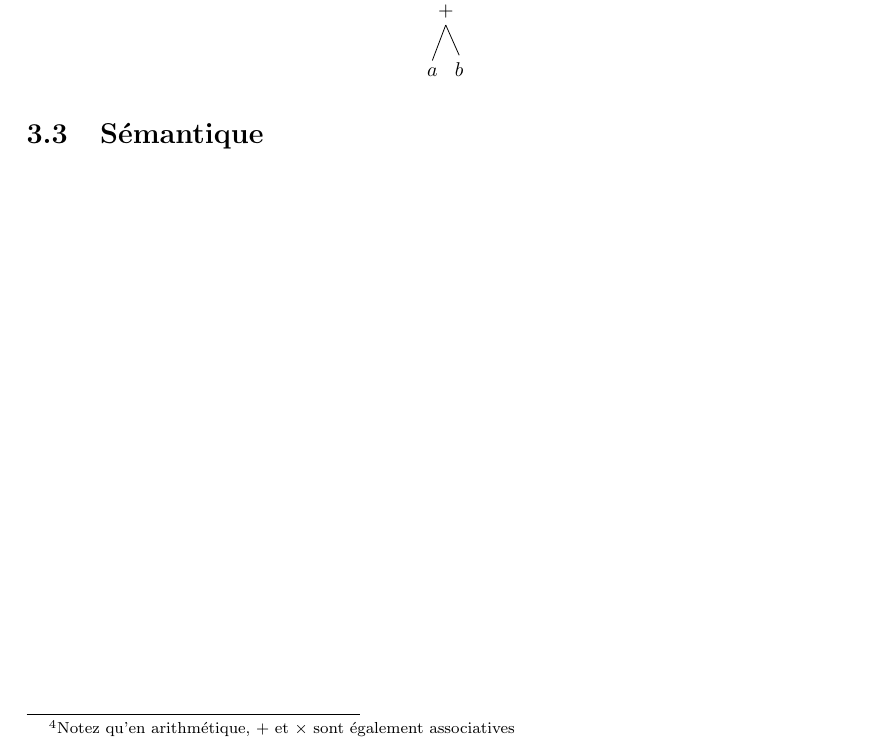
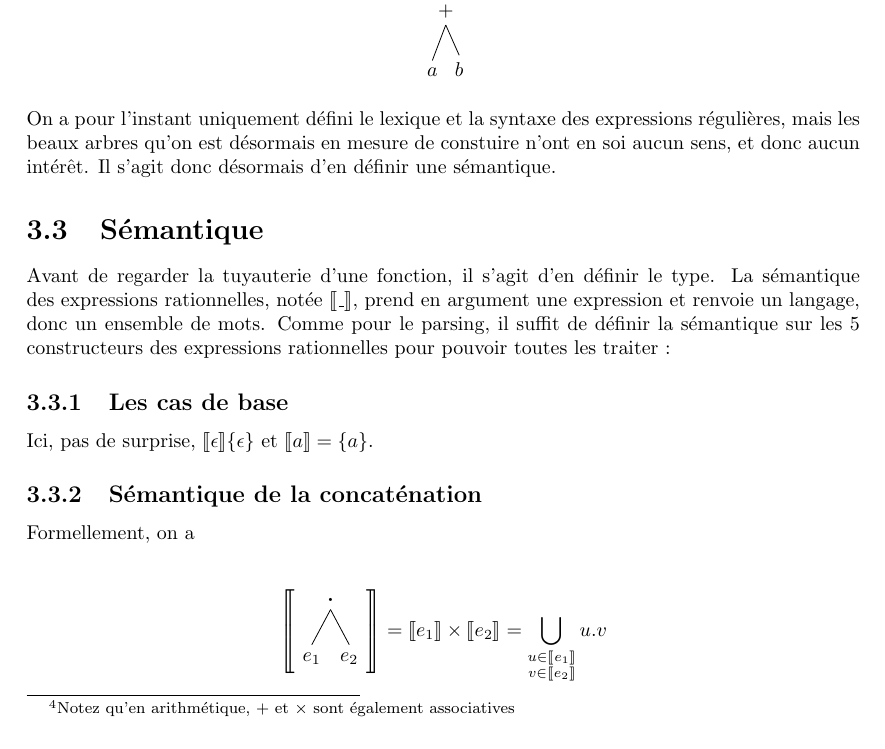
Before and after one commit to PLBegay/BFTAL_sym, a LaTeX document (main.tex, which reads langages.tex): part of page 16 of 21 before the commit and part of page 16 of 22 after it, cut so that both start at the same text. Compiled offline with pdfLaTeX.

Commit message:
Transition syntaxe / sémantique regex; début def

```diff
--- a/langages.tex
+++ b/langages.tex
@@ -452,7 +452,24 @@ L'expression rationnelle $(aa(a+b)^*bb)^*$ s'analyse comme
 \end{figure}
 \end{example}
 
+%\begin{exercice}
+%Donner les arbres de syntaxe des expressions $e_1 = $
+%\end{exercice}
 
+On a pour l'instant uniquement défini le lexique et la syntaxe des expressions régulières, mais les beaux arbres qu'on est désormais en mesure de constuire n'ont en soi aucun sens, et donc aucun intérêt. Il s'agit donc désormais d'en définir une sémantique.
 
 \section{Sémantique}
 \label{resem}
+
+Avant de regarder la tuyauterie d'une fonction, il s'agit d'en définir le type. La sémantique des expressions rationnelles, notée $\llbracket \_ \rrbracket$, prend en argument une expression et renvoie un langage, donc un ensemble de mots. Comme pour le parsing, il suffit de définir la sémantique sur les 5 constructeurs des expressions rationnelles pour pouvoir toutes les traiter :
+
+
+\subsection{Les cas de base}
+
+Ici, pas de surprise, $\llbracket \epsilon \rrbracket \{\epsilon\}$ et $\llbracket a \rrbracket = \{a\}$.
+
+\subsection{Sémantique de la concaténation}
+
+Formellement, on a
+
+\[\mt{\Tree[.{.} $e_1$ $e_2$ ]} = \llbracket e_1 \rrbracket \times \llbracket e_2 \rrbracket = \bigcup_{\substack{u \in \llbracket e_1 \rrbracket \\ v \in \llbracket e_2 \rrbracket}} u.v \]
```
Also changed, not shown: langages.tex (8 more changed lines).
